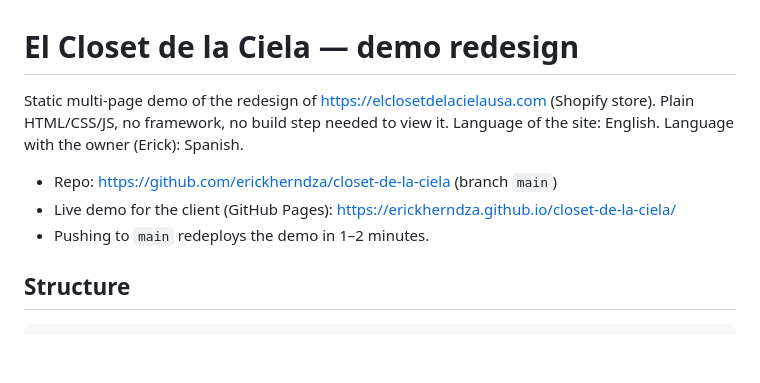
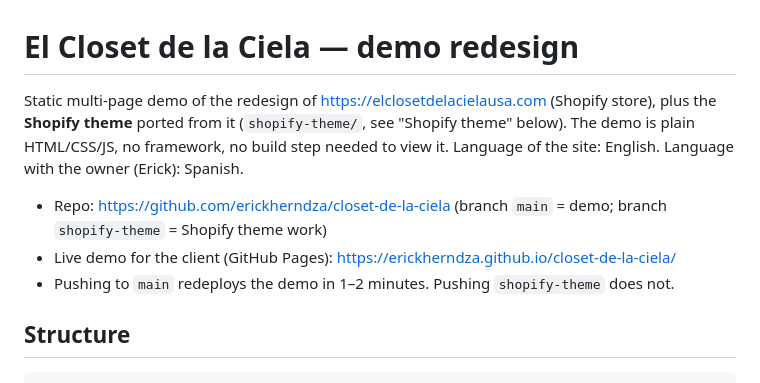
Before and after one commit to erickherndza/closet-de-la-ciela, a Markdown page: CLAUDE.md, the part around one of its changes. Drawn GitHub-style; blank space fills up the shorter version.

Commit message:
Update CLAUDE.md with Shopify theme notes; collection titles match the demo (v8)
Co-Authored-By: Claude Sonnet 5.5 <noreply@anthropic.com>

```diff
--- a/CLAUDE.md
+++ b/CLAUDE.md
@@ -1,10 +1,10 @@
 # El Closet de la Ciela — demo redesign
 
-Static multi-page demo of the redesign of https://elclosetdelacielausa.com (Shopify store). Plain HTML/CSS/JS, no framework, no build step needed to view it. Language of the site: English. Language with the owner (Erick): Spanish.
+Static multi-page demo of the redesign of https://elclosetdelacielausa.com (Shopify store), plus the **Shopify theme** ported from it (`shopify-theme/`, see "Shopify theme" below). The demo is plain HTML/CSS/JS, no framework, no build step needed to view it. Language of the site: English. Language with the owner (Erick): Spanish.
 
-- Repo: https://github.com/erickherndza/closet-de-la-ciela (branch `main`)
+- Repo: https://github.com/erickherndza/closet-de-la-ciela (branch `main` = demo; branch `shopify-theme` = Shopify theme work)
 - Live demo for the client (GitHub Pages): https://erickherndza.github.io/closet-de-la-ciela/
-- Pushing to `main` redeploys the demo in 1–2 minutes.
+- Pushing to `main` redeploys the demo in 1–2 minutes. Pushing `shopify-theme` does not.
 
 ## Structure
 
```
Also changed, not shown: other parts of CLAUDE.md (+30 -0 lines).
